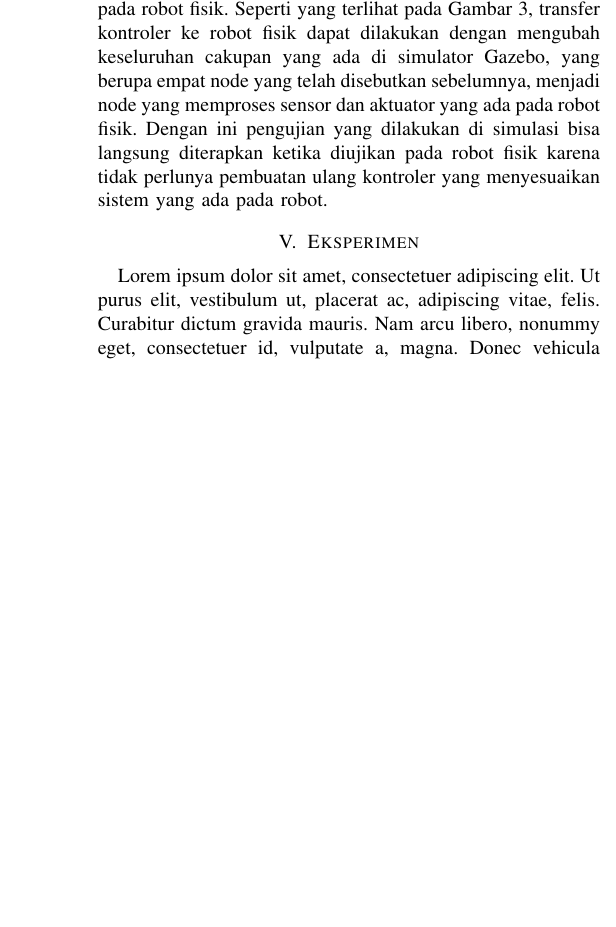
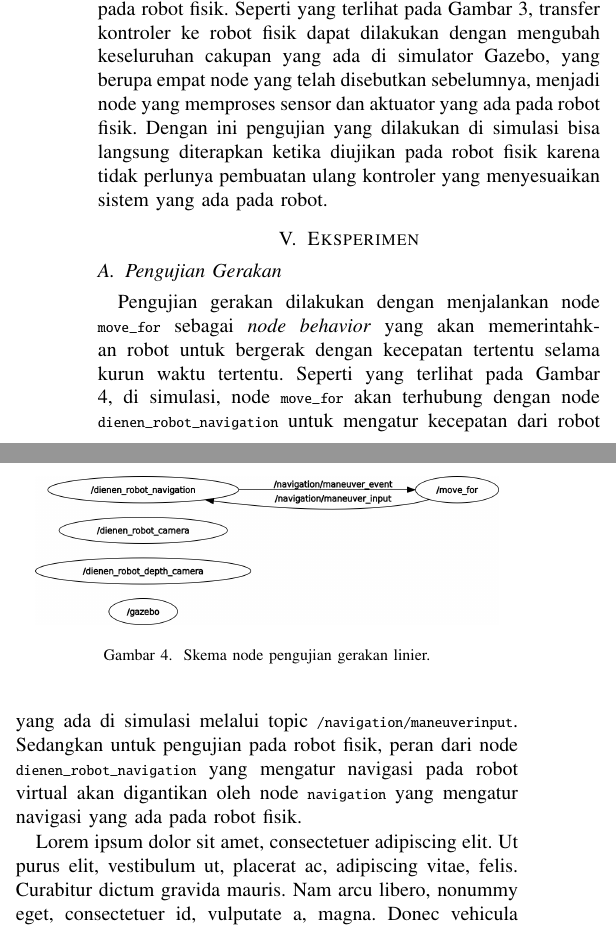
Before and after one commit to threeal/robotics-simulation-paper, a LaTeX paper (main.tex, which reads konten/5-eksperimen.tex): part of one column of page 3 of 4 before the commit and two parts of the columns of page 3 of 5 after it, the two joined at a grey line, cut so that both start at the same text, the shorter picture padded with empty space. Compiled offline with pdfLaTeX.

Commit message:
feat: add pengujian gerakan in eksperimen

```diff
--- a/konten/5-eksperimen.tex
+++ b/konten/5-eksperimen.tex
@@ -1,4 +1,17 @@
 \section{Eksperimen}
 \label{sec:eksperimen}
 
+\subsection{Pengujian Gerakan}
+
+\begin{figure} [ht]
+  \centering
+  \includegraphics[scale=0.25]{gambar/nodeujigerak.png}
+  \caption{Skema node pengujian gerakan linier.}
+  \label{fig:nodeujigerak}
+\end{figure}
+
+Pengujian gerakan dilakukan dengan menjalankan node \lstinline{move_for} sebagai \emph{node behavior} yang akan memerintahkan robot untuk bergerak dengan kecepatan tertentu selama kurun waktu tertentu.
+Seperti yang terlihat pada Gambar \ref{fig:nodeujigerak}, di simulasi, node \lstinline{move_for} akan terhubung dengan node \lstinline{dienen_robot_navigation} untuk mengatur kecepatan dari robot yang ada di simulasi melalui topic \lstinline{/navigation/maneuverinput}.
+Sedangkan untuk pengujian pada robot fisik, peran dari node \lstinline{dienen_robot_navigation} yang mengatur navigasi pada robot virtual akan digantikan oleh node \lstinline{navigation} yang mengatur navigasi yang ada pada robot fisik.
+
 \lipsum[1-5]
```
Also changed, not shown: gambar/nodeujigerak.png (added).
